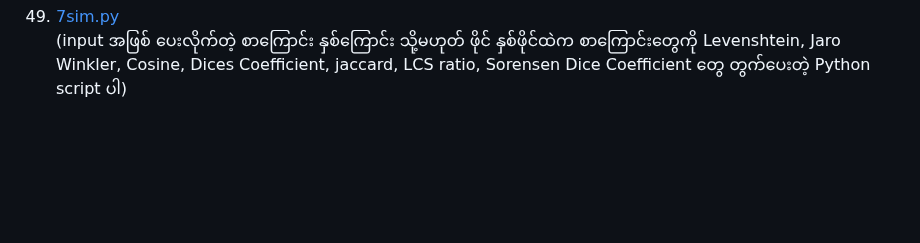
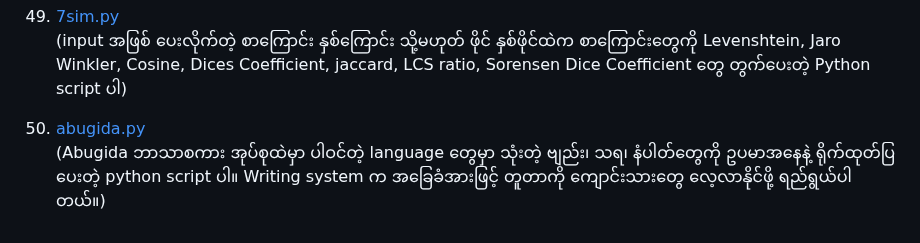
Before and after one commit to ye-kyaw-thu/tools, a Markdown page: python/README.md, the part around the change. GitHub-like rendering; blank space fills up the shorter version.

```diff
--- a/python/README.md
+++ b/python/README.md
@@ -148,3 +148,6 @@
 
 49. [7sim.py](https://github.com/ye-kyaw-thu/tools/blob/master/python/7sim.py)
 (input အဖြစ် ပေးလိုက်တဲ့ စာကြောင်း နှစ်ကြောင်း သို့မဟုတ် ဖိုင် နှစ်ဖိုင်ထဲက စာကြောင်းတွေကို Levenshtein, Jaro Winkler, Cosine, Dices Coefficient, jaccard, LCS ratio, Sorensen Dice Coefficient တွေ တွက်ပေးတဲ့ Python script ပါ)
+
+50. [abugida.py](https://github.com/ye-kyaw-thu/tools/blob/master/python/abugida.py)
+(Abugida ဘာသာစကား အုပ်စုထဲမှာ ပါဝင်တဲ့ language တွေမှာ သုံးတဲ့ ဗျည်း၊ သရ၊ နံပါတ်တွေကို ဥပမာအနေနဲ့ ရိုက်ထုတ်ပြပေးတဲ့ python script ပါ။ Writing system က အခြေခံအားဖြင့် တူတာကို ကျောင်းသားတွေ လေ့လာနိုင်ဖို့ ရည်ရွယ်ပါတယ်။)
```
